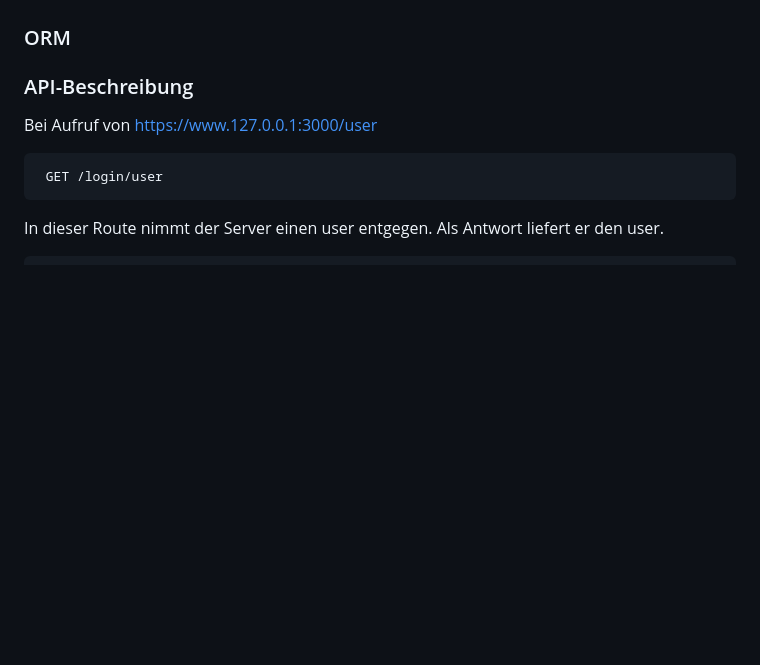
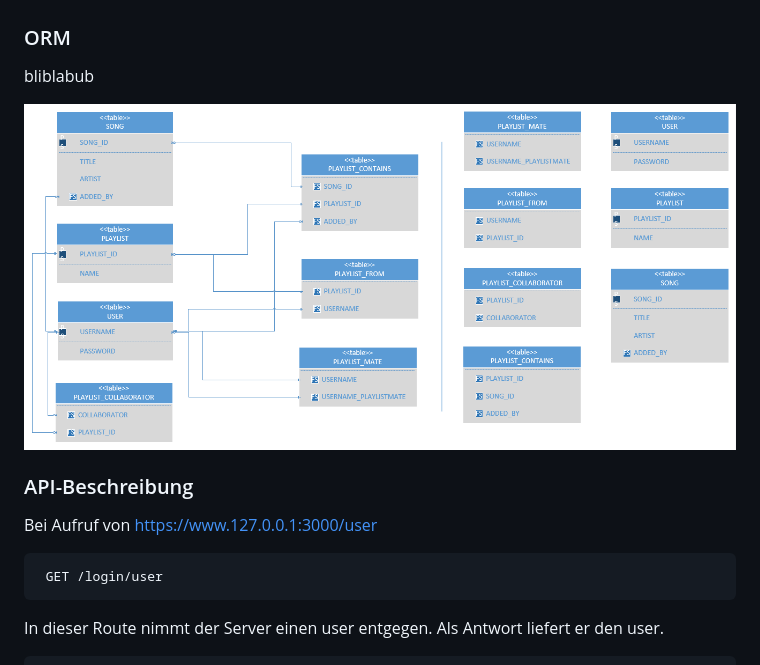
Before and after one commit to Oblyvion/our_http_server, a Markdown page: README.md, the part around the change. GitHub-like rendering; pictures changed too: Database/ORMModellDatenbank.png (added); blank space fills up the shorter version.

Commit message:
changed ORM and added to README

```diff
--- a/README.md
+++ b/README.md
@@ -287,6 +287,9 @@ Verantwortlicher: Franz Johannes Weber
    - Die User Daten (Benutzername, Passwort) werden vom Server beim Login überprüft
 
 ### ORM
+bliblabub
+
+![Bild ORM](./Database/ORMModellDatenbank.png "ORM")
 
 ### API-Beschreibung
 Bei Aufruf von https://www.127.0.0.1:3000/user
```
